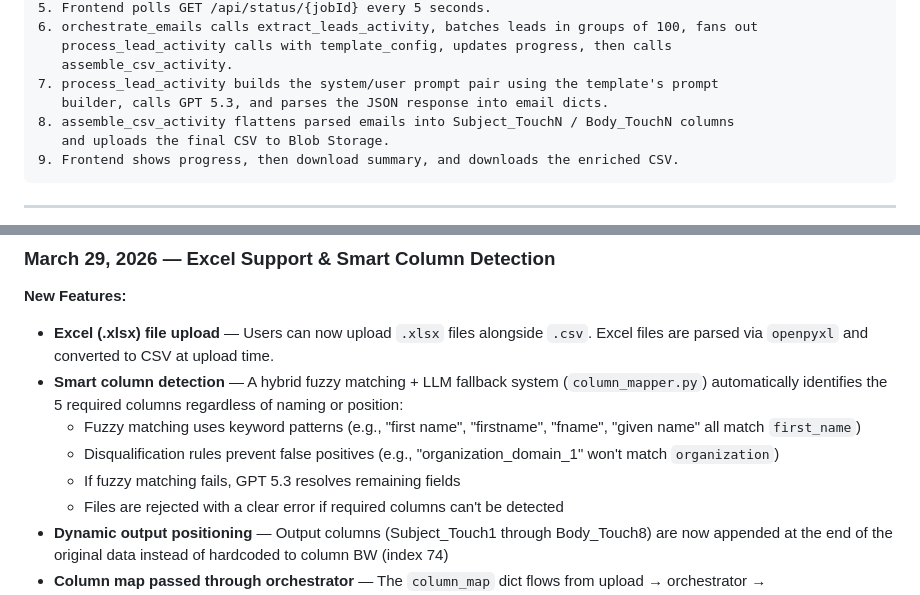
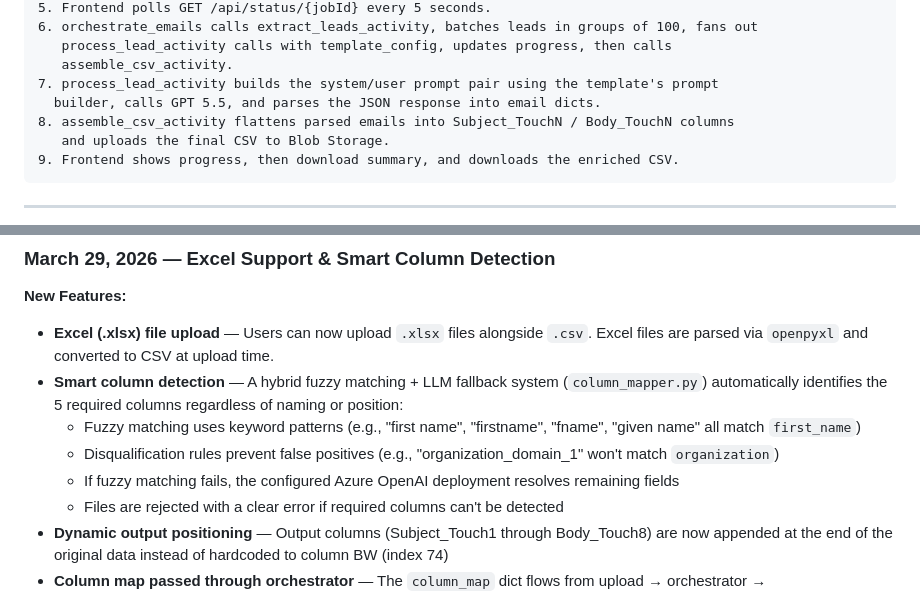
Before and after one commit to NiiFrance/EmailMVP, a Markdown page: PLAN.md, 2 parts joined by grey strips. GitHub-like rendering.

```diff
--- a/PLAN.md
+++ b/PLAN.md
@@ -89,7 +89,7 @@ Chose **Azure Durable Functions (fan-out/fan-in)** because:
    process_lead_activity calls with template_config, updates progress, then calls
    assemble_csv_activity.
 7. process_lead_activity builds the system/user prompt pair using the template's prompt
-   builder, calls GPT 5.3, and parses the JSON response into email dicts.
+  builder, calls GPT 5.5, and parses the JSON response into email dicts.
 8. assemble_csv_activity flattens parsed emails into Subject_TouchN / Body_TouchN columns
    and uploads the final CSV to Blob Storage.
 9. Frontend shows progress, then download summary, and downloads the enriched CSV.
@@ -362,7 +362,7 @@ These benchmark numbers come from the cold-email template. Other templates may v
 - **Smart column detection** — A hybrid fuzzy matching + LLM fallback system (`column_mapper.py`) automatically identifies the 5 required columns regardless of naming or position:
   - Fuzzy matching uses keyword patterns (e.g., "first name", "firstname", "fname", "given name" all match `first_name`)
   - Disqualification rules prevent false positives (e.g., "organization_domain_1" won't match `organization`)
-  - If fuzzy matching fails, GPT 5.3 resolves remaining fields
+  - If fuzzy matching fails, the configured Azure OpenAI deployment resolves remaining fields
   - Files are rejected with a clear error if required columns can't be detected
 - **Dynamic output positioning** — Output columns (Subject_Touch1 through Body_Touch8) are now appended at the end of the original data instead of hardcoded to column BW (index 74)
 - **Column map passed through orchestrator** — The `column_map` dict flows from upload → orchestrator → extract_leads_activity, ensuring correct field extraction
```
Also changed, not shown: other parts of PLAN.md (+11 -11 lines), README.md (+4 -4 lines), emailmvp_architecture.png, 5 other files.
